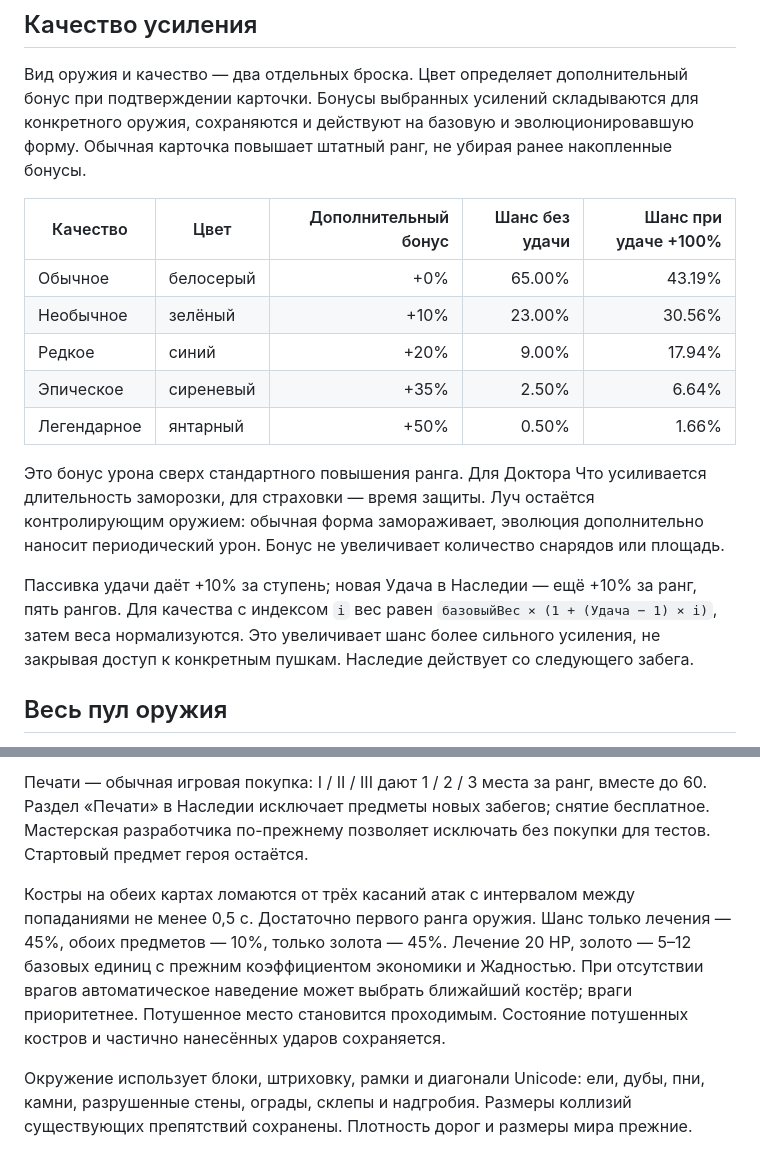
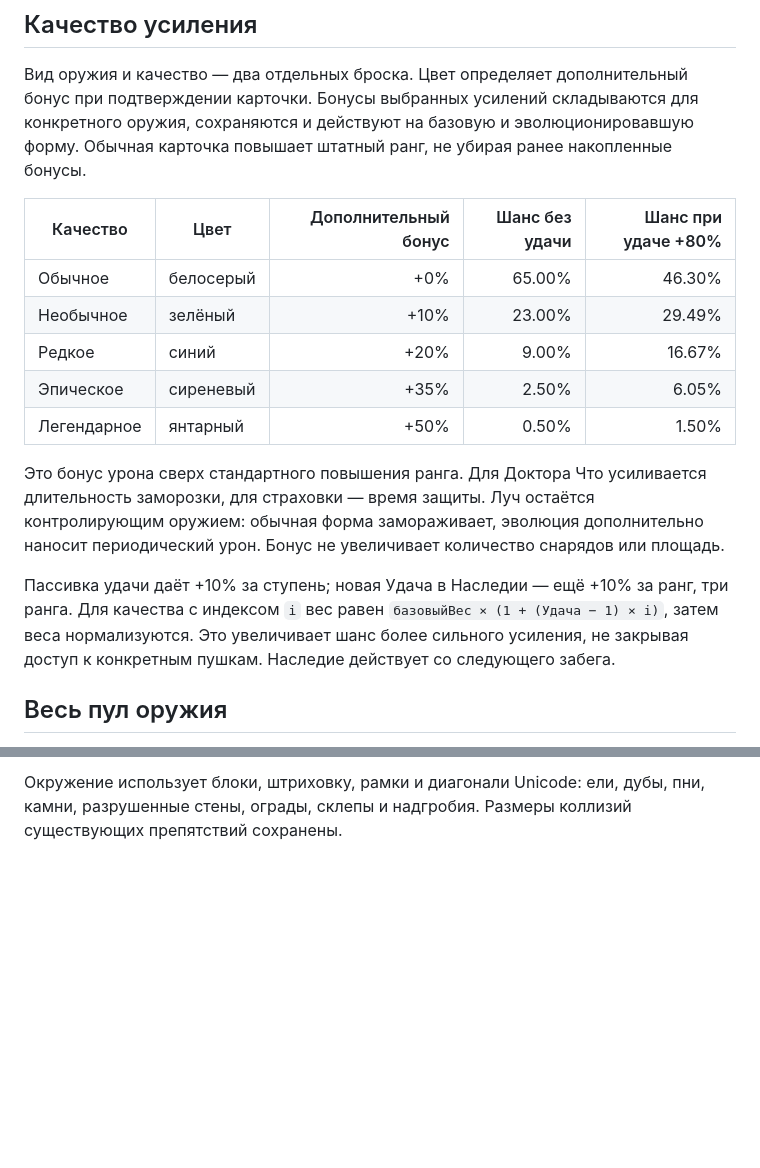
Before and after one commit to toxic8yte/ascii-survivors, a Markdown page: docs/DROPS_AND_DEVELOPER.md, 2 parts joined by grey strips. Drawn GitHub-style; blank space fills up the shorter version.

```diff
--- a/docs/DROPS_AND_DEVELOPER.md
+++ b/docs/DROPS_AND_DEVELOPER.md
@@ -14,17 +14,17 @@
 
 Вид оружия и качество — два отдельных броска. Цвет определяет дополнительный бонус при подтверждении карточки. Бонусы выбранных усилений складываются для конкретного оружия, сохраняются и действуют на базовую и эволюционировавшую форму. Обычная карточка повышает штатный ранг, не убирая ранее накопленные бонусы.
 
-| Качество | Цвет | Дополнительный бонус | Шанс без удачи | Шанс при удаче +100% |
+| Качество | Цвет | Дополнительный бонус | Шанс без удачи | Шанс при удаче +80% |
 |---|---|---:|---:|---:|
-| Обычное | белосерый | +0% | 65.00% | 43.19% |
-| Необычное | зелёный | +10% | 23.00% | 30.56% |
-| Редкое | синий | +20% | 9.00% | 17.94% |
-| Эпическое | сиреневый | +35% | 2.50% | 6.64% |
-| Легендарное | янтарный | +50% | 0.50% | 1.66% |
+| Обычное | белосерый | +0% | 65.00% | 46.30% |
+| Необычное | зелёный | +10% | 23.00% | 29.49% |
+| Редкое | синий | +20% | 9.00% | 16.67% |
+| Эпическое | сиреневый | +35% | 2.50% | 6.05% |
+| Легендарное | янтарный | +50% | 0.50% | 1.50% |
 
 Это бонус урона сверх стандартного повышения ранга. Для Доктора Что усиливается длительность заморозки, для страховки — время защиты. Луч остаётся контролирующим оружием: обычная форма замораживает, эволюция дополнительно наносит периодический урон. Бонус не увеличивает количество снарядов или площадь.
 
-Пассивка удачи даёт +10% за ступень; новая Удача в Наследии — ещё +10% за ранг, пять рангов. Для качества с индексом `i` вес равен `базовыйВес × (1 + (Удача − 1) × i)`, затем веса нормализуются. Это увеличивает шанс более сильного усиления, не закрывая доступ к конкретным пушкам. Наследие действует со следующего забега.
+Пассивка удачи даёт +10% за ступень; новая Удача в Наследии — ещё +10% за ранг, три ранга. Для качества с индексом `i` вес равен `базовыйВес × (1 + (Удача − 1) × i)`, затем веса нормализуются. Это увеличивает шанс более сильного усиления, не закрывая доступ к конкретным пушкам. Наследие действует со следующего забега.
 
 ## Весь пул оружия
 
@@ -127,6 +101,2 @@ F8, либо Испытания → Мастерская; также кнопк
 
-Печати — обычная игровая покупка: I / II / III дают 1 / 2 / 3 места за ранг, вместе до 60. Раздел «Печати» в Наследии исключает предметы новых забегов; снятие бесплатное. Мастерская разработчика по-прежнему позволяет исключать без покупки для тестов. Стартовый предмет героя остаётся.
-
-Костры на обеих картах ломаются от трёх касаний атак с интервалом между попаданиями не менее 0,5 с. Достаточно первого ранга оружия. Шанс только лечения — 45%, обоих предметов — 10%, только золота — 45%. Лечение 20 HP, золото — 5–12 базовых единиц с прежним коэффициентом экономики и Жадностью. При отсутствии врагов автоматическое наведение может выбрать ближайший костёр; враги приоритетнее. Потушенное место становится проходимым. Состояние потушенных костров и частично нанесённых ударов сохраняется.
-
-Окружение использует блоки, штриховку, рамки и диагонали Unicode: ели, дубы, пни, камни, разрушенные стены, ограды, склепы и надгробия. Размеры коллизий существующих препятствий сохранены. Плотность дорог и размеры мира прежние.
+Окружение использует блоки, штриховку, рамки и диагонали Unicode: ели, дубы, пни, камни, разрушенные стены, ограды, склепы и надгробия. Размеры коллизий существующих препятствий сохранены.
```
Also changed, not shown: other parts of docs/DROPS_AND_DEVELOPER.md (+3 -29 lines), docs/LEGACY_EXACT.md (added, +55 -0 lines), godot/README.md (+3 -1 lines), docs/screenshots/godot-legacy.png (added), 12 other files.
